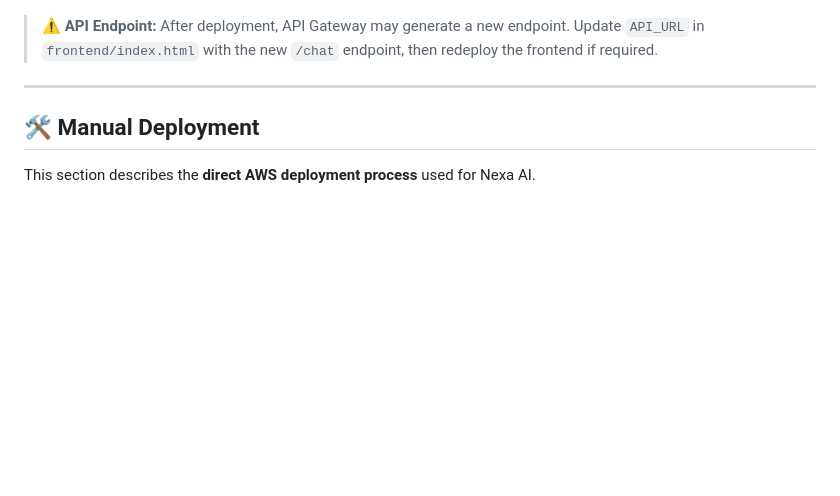
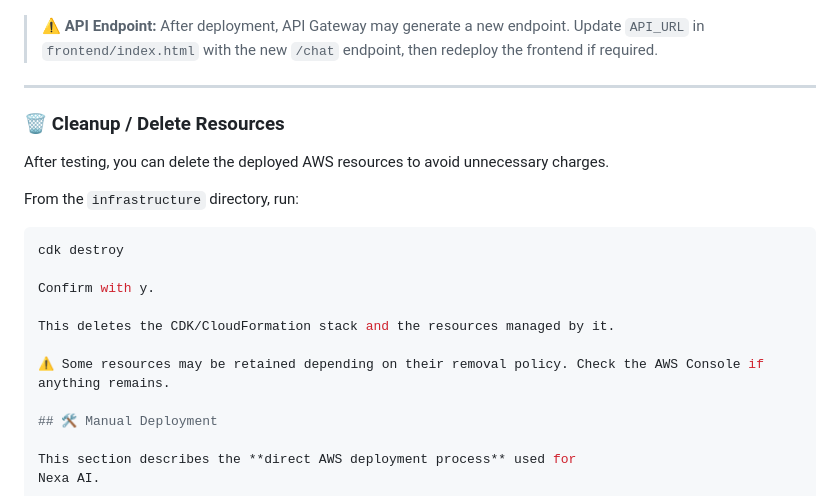
Before and after one commit to musaddiq-vd/langgraph, a Markdown page: Nexa AI/README.md, the part around one of its changes. Drawn GitHub-style; blank space fills up the shorter version.

Commit message:
Add cleanup instructions for AWS resources
Added cleanup instructions for AWS resources after testing.

````diff
--- a/Nexa AI/README.md
+++ b/Nexa AI/README.md
@@ -155,6 +155,21 @@ CDK deploys the required **S3, CloudFront, API Gateway and Lambda** resources au
 > ⚠️ **API Endpoint:** After deployment, API Gateway may generate a new endpoint. Update `API_URL` in `frontend/index.html` with the new `/chat` endpoint, then redeploy the frontend if required.
 
 ---
+
+### 🗑️ Cleanup / Delete Resources
+
+After testing, you can delete the deployed AWS resources to avoid unnecessary charges.
+
+From the `infrastructure` directory, run:
+
+```bash
+cdk destroy
+
+Confirm with y.
+
+This deletes the CDK/CloudFormation stack and the resources managed by it.
+
+⚠️ Some resources may be retained depending on their removal policy. Check the AWS Console if anything remains.
 
 ## 🛠️ Manual Deployment
 
````
Also changed, not shown: other parts of Nexa AI/README.md (+1 -1 lines).
